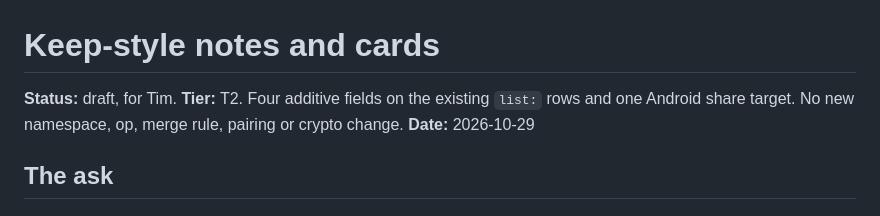
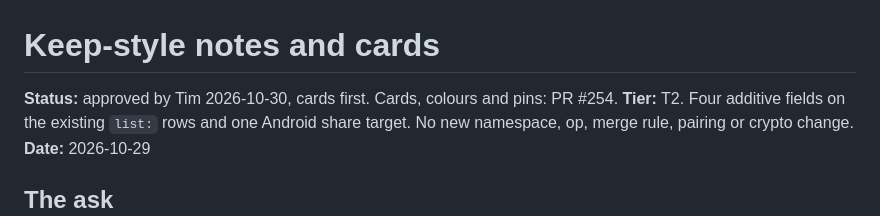
Before and after one commit to peerloomllc/pearlist, a Markdown page: proposals/2026-10-29-keep-style-notes.md, the part around the change. GitHub-like rendering.

Commit message:
Proposal: approved, cards first
Co-Authored-By: Claude Opus 5.5 <noreply@anthropic.com>
Claude-Session: https://claude.ai/code/session_01NVvg7t9cYyPMBPAyFYxnvq

```diff
--- a/proposals/2026-10-29-keep-style-notes.md
+++ b/proposals/2026-10-29-keep-style-notes.md
@@ -1,6 +1,6 @@
 # Keep-style notes and cards
 
-**Status:** draft, for Tim.
+**Status:** approved by Tim 2026-10-30, cards first. Cards, colours and pins: PR #254.
 **Tier:** T2. Four additive fields on the existing `list:` rows and one
 Android share target. No new namespace, op, merge rule, pairing or crypto
 change.
```
